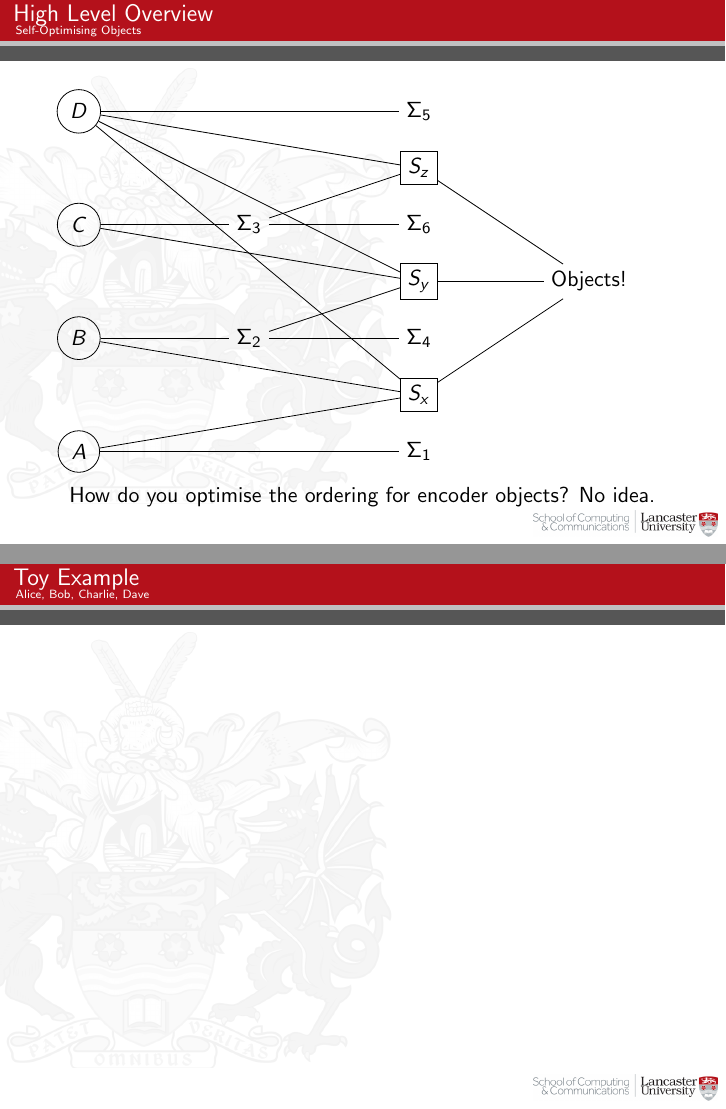
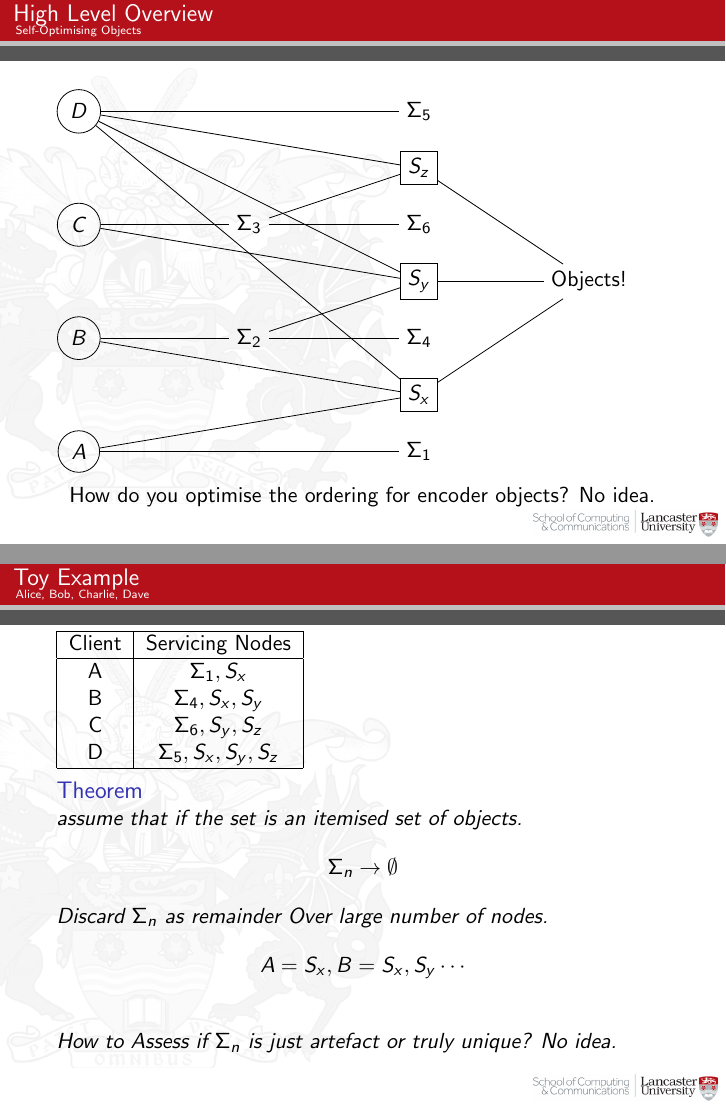
Before and after one commit to mavi0/redrose, LaTeX slides (example.tex): pages 20 and 21 of 21 before the commit and pages 20 and 23 of 23 after it, joined at a grey line. Compiled offline with pdfLaTeX.

Commit message:
passthrough

```diff
--- a/example.tex
+++ b/example.tex
@@ -141,8 +141,29 @@
     \end{tikzpicture}
   \end{frame}
 	\subsection{Toy Example}
-  \begin{frame}{Toy Example}{Alice, Bob, Charlie, Dave}
+  \begin{frame}[t]{Toy Example}{Alice, Bob, Charlie, Dave}
+    \vspace{.1cm}
+    \begin{tabular}{|c|c|}
+      \hline
+      Client & Servicing Nodes \\
+      \hline
+      A & $\Sigma_{1},S_{x}$ \\
+      B & $\Sigma_{4},S_{x},S_{y}$\\
+      C & $\Sigma_{6},S_{y},S_{z}$\\
+      D & $\Sigma_{5},S_{x},S_{y},S_{z}$\\
+      \hline
+    \end{tabular}
+    \pause
+    \begin{theorem}
+      assume that if the set is  an itemised set of objects.
+      \[\Sigma_{n} \to \emptyset \]
 
+      Discard $\Sigma_{n}$ as remainder Over large number of nodes.
+      \[ A = {S_{x}}, B = {S_{x},S_{y}} \cdots\]
+      \pause
+
+      How to Assess if $\Sigma_{n}$ is just artefact or truly unique? No idea.
+    \end{theorem}
   \end{frame}
 	\subsection{}
   \section{Demo Implementation}
```
Also changed, not shown: example.pdf, 2 other files.
